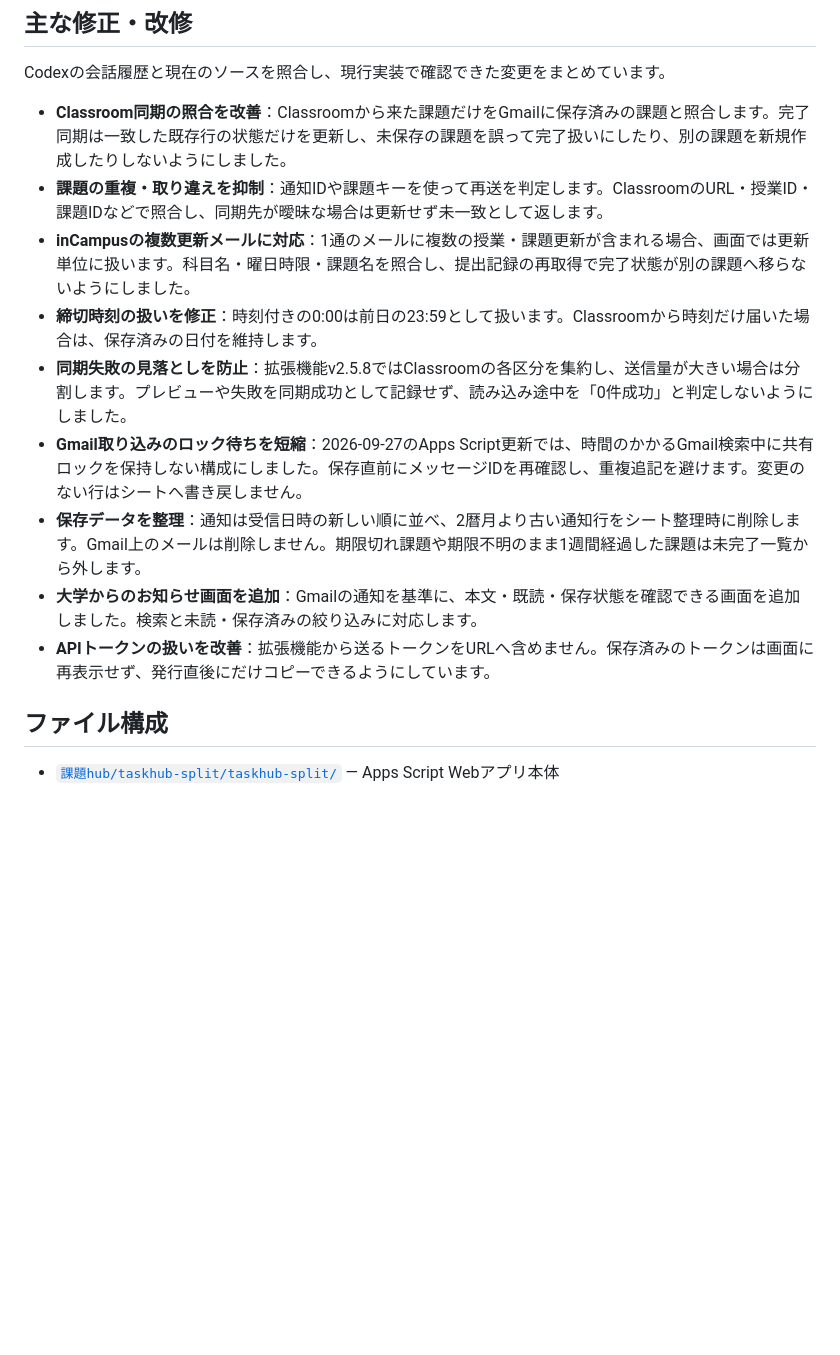
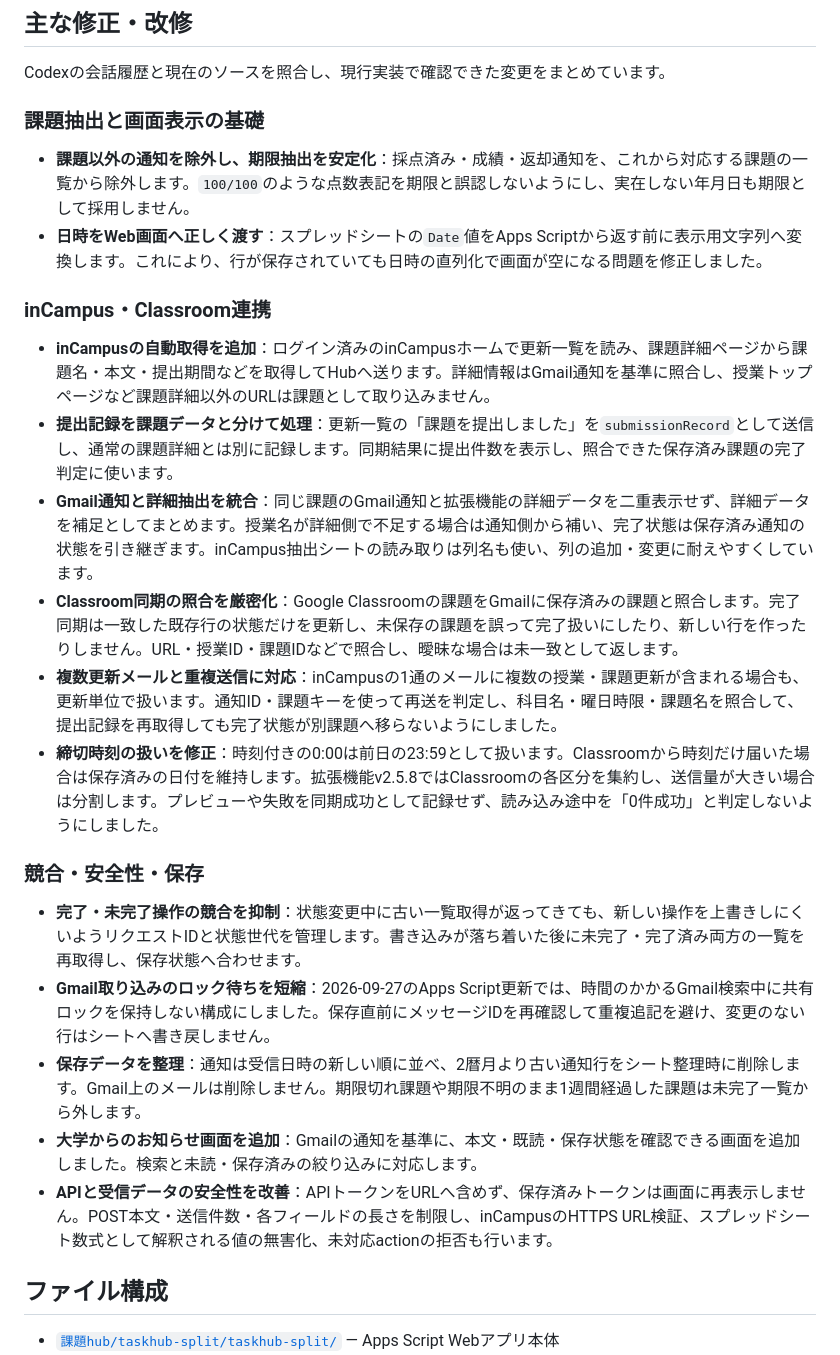
Before and after one commit to ponkichi1552/senshu-taskhub, a Markdown page: README.md, the part around the change. Rendered like a GitHub page; blank space fills up the shorter version.

Commit message:
Expand TaskHub development history in README

```diff
--- a/README.md
+++ b/README.md
@@ -40,15 +40,27 @@ Google Classroomや専修大学のinCampusから届く課題・連絡をまと
 
 Codexの会話履歴と現在のソースを照合し、現行実装で確認できた変更をまとめています。
 
-- **Classroom同期の照合を改善**：Classroomから来た課題だけをGmailに保存済みの課題と照合します。完了同期は一致した既存行の状態だけを更新し、未保存の課題を誤って完了扱いにしたり、別の課題を新規作成したりしないようにしました。
-- **課題の重複・取り違えを抑制**：通知IDや課題キーを使って再送を判定します。ClassroomのURL・授業ID・課題IDなどで照合し、同期先が曖昧な場合は更新せず未一致として返します。
-- **inCampusの複数更新メールに対応**：1通のメールに複数の授業・課題更新が含まれる場合、画面では更新単位に扱います。科目名・曜日時限・課題名を照合し、提出記録の再取得で完了状態が別の課題へ移らないようにしました。
-- **締切時刻の扱いを修正**：時刻付きの0:00は前日の23:59として扱います。Classroomから時刻だけ届いた場合は、保存済みの日付を維持します。
-- **同期失敗の見落としを防止**：拡張機能v2.5.8ではClassroomの各区分を集約し、送信量が大きい場合は分割します。プレビューや失敗を同期成功として記録せず、読み込み途中を「0件成功」と判定しないようにしました。
-- **Gmail取り込みのロック待ちを短縮**：2026-09-27のApps Script更新では、時間のかかるGmail検索中に共有ロックを保持しない構成にしました。保存直前にメッセージIDを再確認し、重複追記を避けます。変更のない行はシートへ書き戻しません。
+### 課題抽出と画面表示の基礎
+
+- **課題以外の通知を除外し、期限抽出を安定化**：採点済み・成績・返却通知を、これから対応する課題の一覧から除外します。`100/100`のような点数表記を期限と誤認しないようにし、実在しない年月日も期限として採用しません。
+- **日時をWeb画面へ正しく渡す**：スプレッドシートの`Date`値をApps Scriptから返す前に表示用文字列へ変換します。これにより、行が保存されていても日時の直列化で画面が空になる問題を修正しました。
+
+### inCampus・Classroom連携
+
+- **inCampusの自動取得を追加**：ログイン済みのinCampusホームで更新一覧を読み、課題詳細ページから課題名・本文・提出期間などを取得してHubへ送ります。詳細情報はGmail通知を基準に照合し、授業トップページなど課題詳細以外のURLは課題として取り込みません。
+- **提出記録を課題データと分けて処理**：更新一覧の「課題を提出しました」を`submissionRecord`として送信し、通常の課題詳細とは別に記録します。同期結果に提出件数を表示し、照合できた保存済み課題の完了判定に使います。
+- **Gmail通知と詳細抽出を統合**：同じ課題のGmail通知と拡張機能の詳細データを二重表示せず、詳細データを補足としてまとめます。授業名が詳細側で不足する場合は通知側から補い、完了状態は保存済み通知の状態を引き継ぎます。inCampus抽出シートの読み取りは列名も使い、列の追加・変更に耐えやすくしています。
+- **Classroom同期の照合を厳密化**：Google Classroomの課題をGmailに保存済みの課題と照合します。完了同期は一致した既存行の状態だけを更新し、未保存の課題を誤って完了扱いにしたり、新しい行を作ったりしません。URL・授業ID・課題IDなどで照合し、曖昧な場合は未一致として返します。
+- **複数更新メールと重複送信に対応**：inCampusの1通のメールに複数の授業・課題更新が含まれる場合も、更新単位で扱います。通知ID・課題キーを使って再送を判定し、科目名・曜日時限・課題名を照合して、提出記録を再取得しても完了状態が別課題へ移らないようにしました。
+- **締切時刻の扱いを修正**：時刻付きの0:00は前日の23:59として扱います。Classroomから時刻だけ届いた場合は保存済みの日付を維持します。拡張機能v2.5.8ではClassroomの各区分を集約し、送信量が大きい場合は分割します。プレビューや失敗を同期成功として記録せず、読み込み途中を「0件成功」と判定しないようにしました。
+
+### 競合・安全性・保存
+
+- **完了・未完了操作の競合を抑制**：状態変更中に古い一覧取得が返ってきても、新しい操作を上書きしにくいようリクエストIDと状態世代を管理します。書き込みが落ち着いた後に未完了・完了済み両方の一覧を再取得し、保存状態へ合わせます。
+- **Gmail取り込みのロック待ちを短縮**：2026-09-27のApps Script更新では、時間のかかるGmail検索中に共有ロックを保持しない構成にしました。保存直前にメッセージIDを再確認して重複追記を避け、変更のない行はシートへ書き戻しません。
 - **保存データを整理**：通知は受信日時の新しい順に並べ、2暦月より古い通知行をシート整理時に削除します。Gmail上のメールは削除しません。期限切れ課題や期限不明のまま1週間経過した課題は未完了一覧から外します。
 - **大学からのお知らせ画面を追加**：Gmailの通知を基準に、本文・既読・保存状態を確認できる画面を追加しました。検索と未読・保存済みの絞り込みに対応します。
-- **APIトークンの扱いを改善**：拡張機能から送るトークンをURLへ含めません。保存済みのトークンは画面に再表示せず、発行直後にだけコピーできるようにしています。
+- **APIと受信データの安全性を改善**：APIトークンをURLへ含めず、保存済みトークンは画面に再表示しません。POST本文・送信件数・各フィールドの長さを制限し、inCampusのHTTPS URL検証、スプレッドシート数式として解釈される値の無害化、未対応actionの拒否も行います。
 
 ## ファイル構成
 
```
